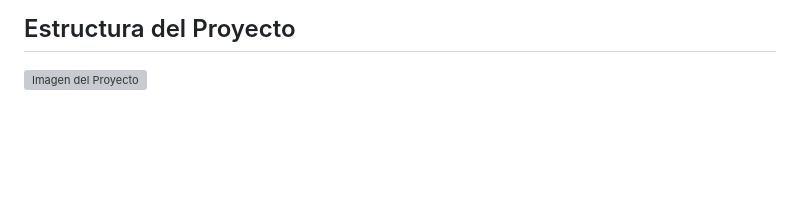
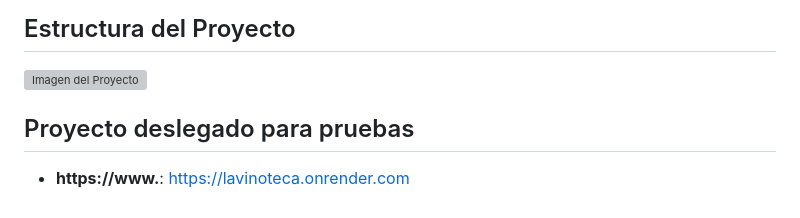
Before and after one commit to nob322/LaVinoteca, a Markdown page: README.md, the part around the change. Rendered like a GitHub page; blank space fills up the shorter version; grey boxes are pictures that could not be loaded.

```diff
--- a/README.md
+++ b/README.md
@@ -43,3 +43,6 @@ El proyecto LaVinoteca fue desarrollado para el integrador final de programació
 
 ## Estructura del Proyecto
 ![Imagen del Proyecto](static/img/proyect/estructuraProyecto.png)
+
+## Proyecto deslegado para pruebas
+- **https://www.**: https://lavinoteca.onrender.com
```
